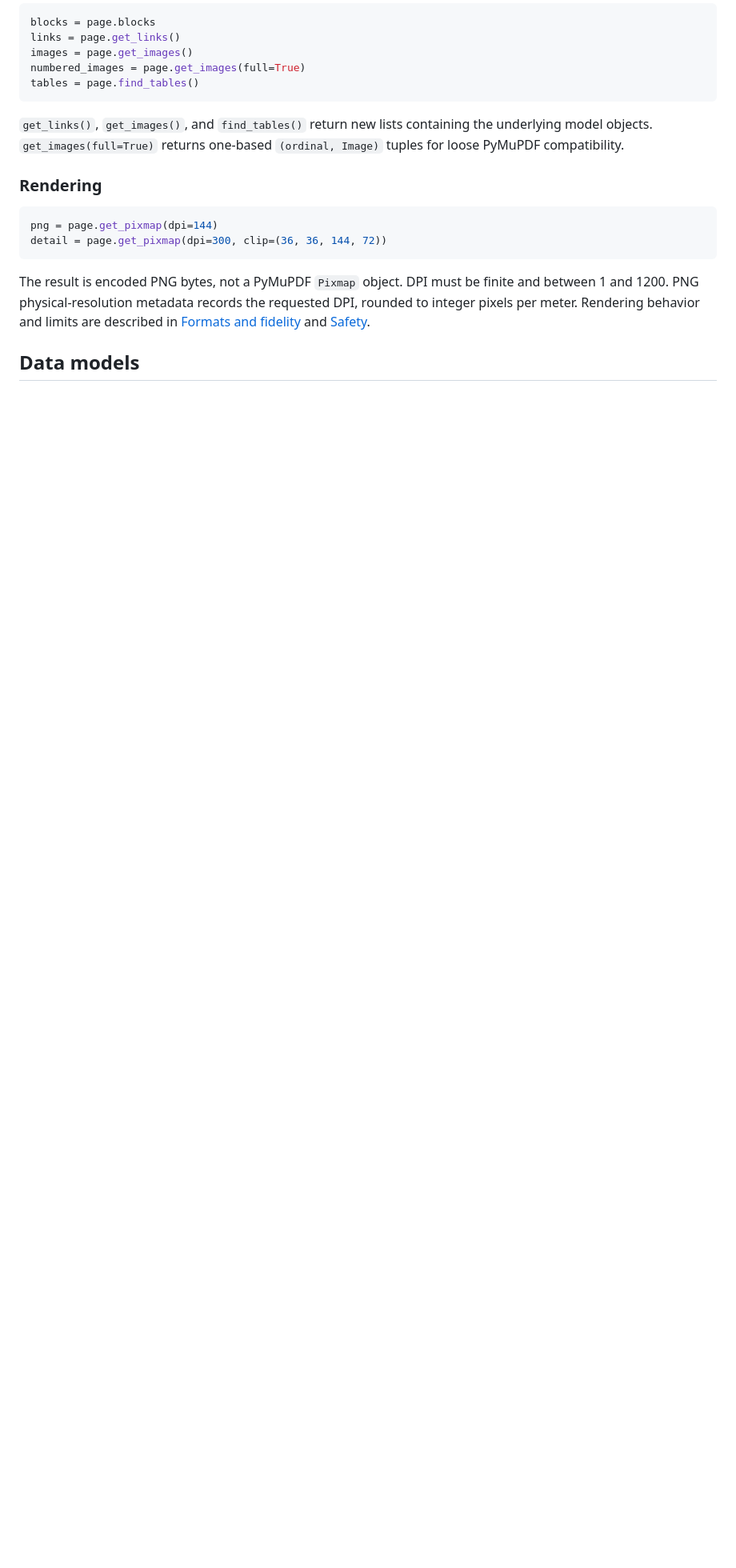
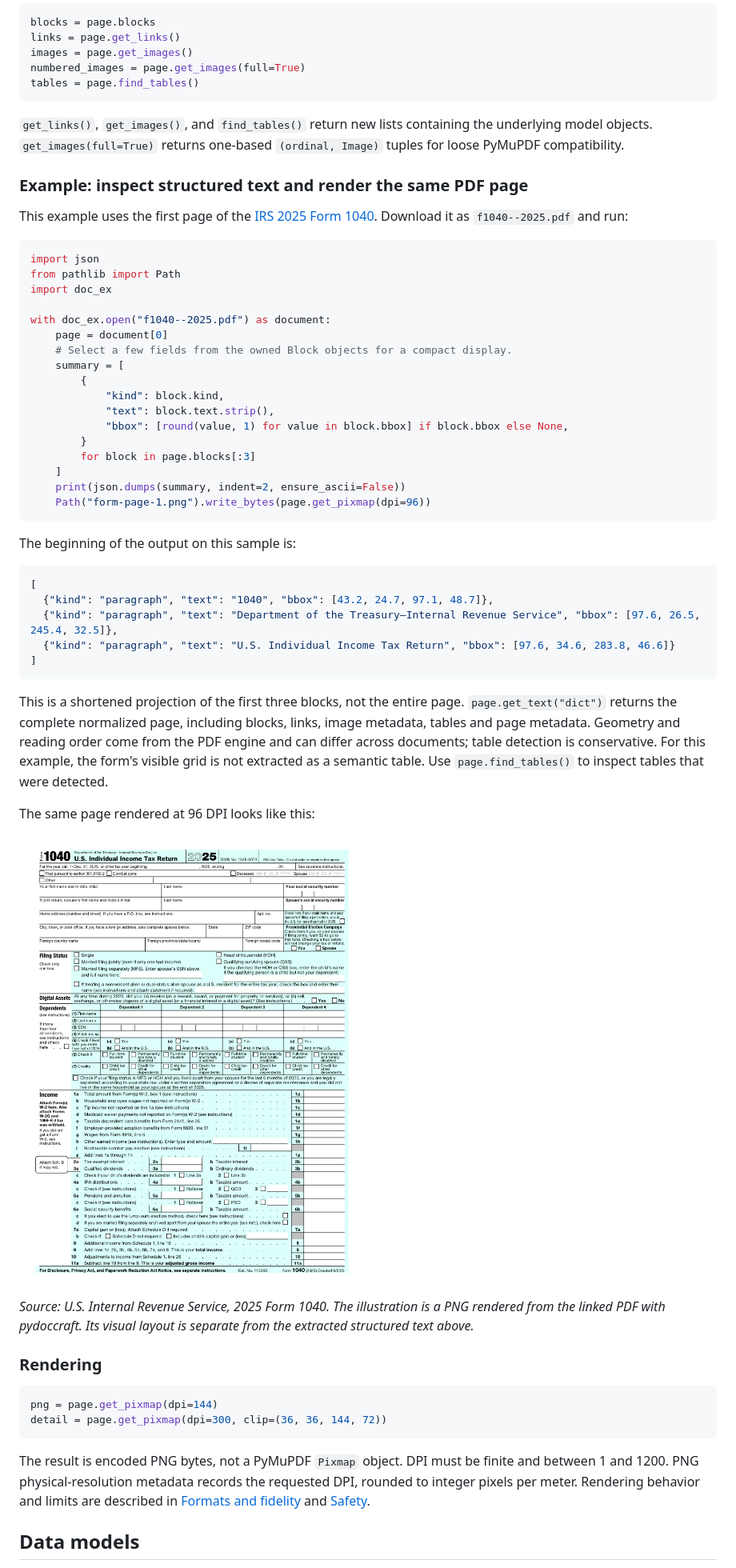
Before and after one commit to narain1/pydoccraft, a Markdown page: docs/api.md, the part around the change. Shown at 80% size. Drawn GitHub-style; pictures changed too: website/assets/irs-1040-page-1.png (added); blank space fills up the shorter version.

Commit message:
Show PDF structured extraction alongside page rendering

````diff
--- a/docs/api.md
+++ b/docs/api.md
@@ -163,6 +163,55 @@ tables = page.find_tables()
 
 `get_links()`, `get_images()`, and `find_tables()` return new lists containing the underlying model objects. `get_images(full=True)` returns one-based `(ordinal, Image)` tuples for loose PyMuPDF compatibility.
 
+### Example: inspect structured text and render the same PDF page
+
+This example uses the first page of the [IRS 2025 Form 1040](https://www.irs.gov/pub/irs-prior/f1040--2025.pdf). Download it as `f1040--2025.pdf` and run:
+
+```python
+import json
+from pathlib import Path
+import doc_ex
+
+with doc_ex.open("f1040--2025.pdf") as document:
+    page = document[0]
+    # Select a few fields from the owned Block objects for a compact display.
+    summary = [
+        {
+            "kind": block.kind,
+            "text": block.text.strip(),
+            "bbox": [round(value, 1) for value in block.bbox] if block.bbox else None,
+        }
+        for block in page.blocks[:3]
+    ]
+    print(json.dumps(summary, indent=2, ensure_ascii=False))
+    Path("form-page-1.png").write_bytes(page.get_pixmap(dpi=96))
+```
+
+The beginning of the output on this sample is:
+
+```json
+[
+  {"kind": "paragraph", "text": "1040", "bbox": [43.2, 24.7, 97.1, 48.7]},
+  {"kind": "paragraph", "text": "Department of the Treasury—Internal Revenue Service", "bbox": [97.6, 26.5, 245.4, 32.5]},
+  {"kind": "paragraph", "text": "U.S. Individual Income Tax Return", "bbox": [97.6, 34.6, 283.8, 46.6]}
+]
+```
+
+This is a shortened projection of the first three blocks, not the entire page.
+`page.get_text("dict")` returns the complete normalized page, including blocks,
+links, image metadata, tables and page metadata. Geometry and reading order
+come from the PDF engine and can differ across documents; table detection is
+conservative. For this example, the form's visible grid is not extracted as a
+semantic table. Use `page.find_tables()` to inspect tables that were detected.
+
+The same page rendered at 96 DPI looks like this:
+
+![Rendered first page of the 2025 IRS Form 1040](../website/assets/irs-1040-page-1.png)
+
+*Source: U.S. Internal Revenue Service, 2025 Form 1040. The illustration is a
+PNG rendered from the linked PDF with pydoccraft. Its visual layout is separate
+from the extracted structured text above.*
+
 ### Rendering
 
 ```python
````
Also changed, not shown: THIRD_PARTY_LICENSES.md (+2 -0 lines), website/index.md (+1 -0 lines), 4 other files.
